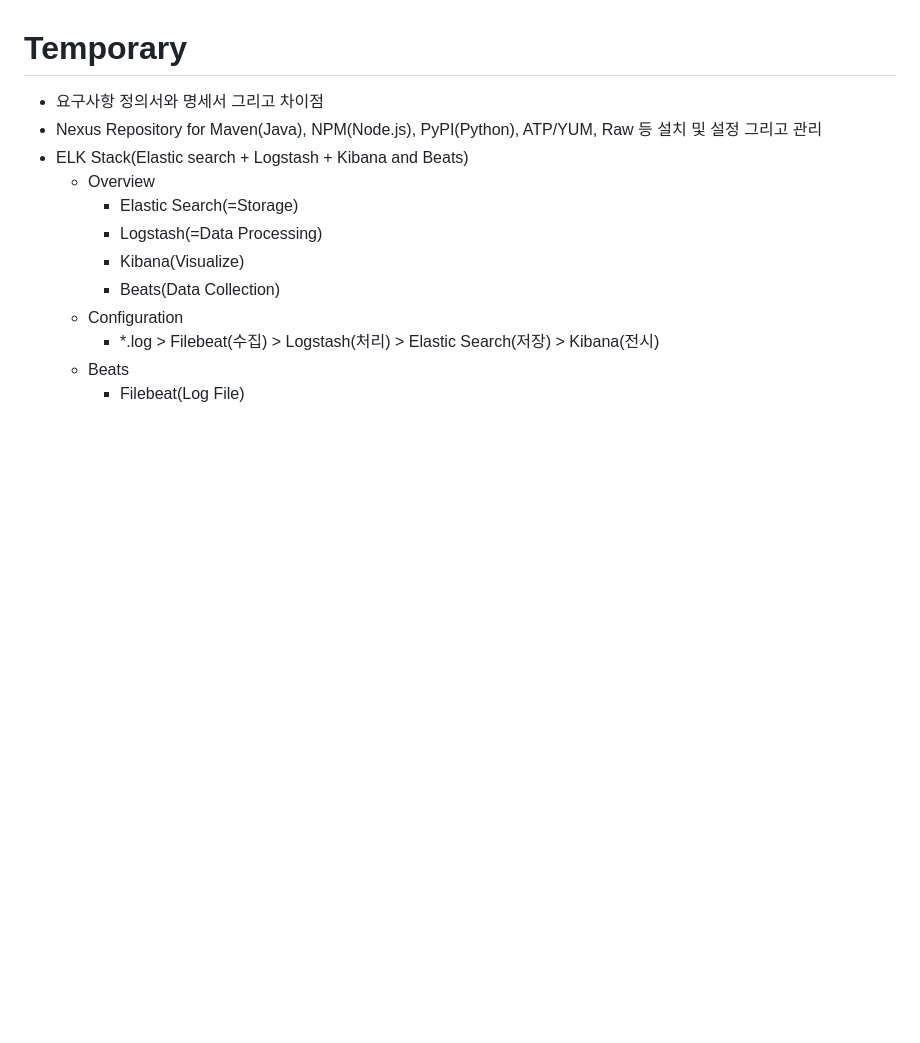
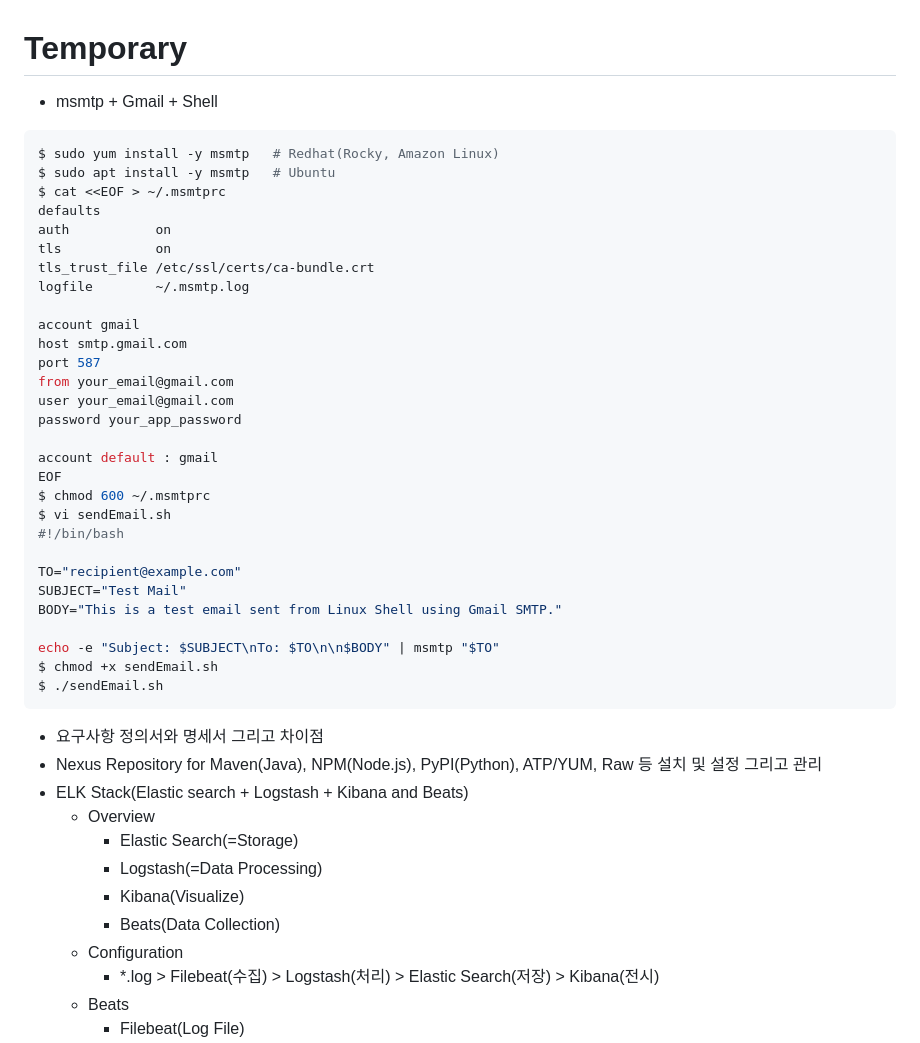
Before and after one commit to myPlutoZone/com.plutozone.knowledge, a Markdown page: README.md, the part around the change. Drawn GitHub-style; blank space fills up the shorter version.

````diff
--- a/README.md
+++ b/README.md
@@ -36,6 +36,38 @@ plutozone.com의 지적재산권 침해에 해당된다.
 
 
 # Temporary
+- msmtp + Gmail + Shell
+```bash
+$ sudo yum install -y msmtp   # Redhat(Rocky, Amazon Linux)
+$ sudo apt install -y msmtp   # Ubuntu
+$ cat <<EOF > ~/.msmtprc
+defaults
+auth           on
+tls            on
+tls_trust_file /etc/ssl/certs/ca-bundle.crt
+logfile        ~/.msmtp.log
+
+account gmail
+host smtp.gmail.com
+port 587
+from your_email@gmail.com
+user your_email@gmail.com
+password your_app_password
+
+account default : gmail
+EOF
+$ chmod 600 ~/.msmtprc
+$ vi sendEmail.sh
+#!/bin/bash
+
+TO="recipient@example.com"
+SUBJECT="Test Mail"
+BODY="This is a test email sent from Linux Shell using Gmail SMTP."
+
+echo -e "Subject: $SUBJECT\nTo: $TO\n\n$BODY" | msmtp "$TO"
+$ chmod +x sendEmail.sh
+$ ./sendEmail.sh
+```
 - 요구사항 정의서와 명세서 그리고 차이점
 - Nexus Repository for Maven(Java), NPM(Node.js), PyPI(Python), ATP/YUM, Raw 등 설치 및 설정 그리고 관리
 - ELK Stack(Elastic search + Logstash + Kibana and Beats)
````
